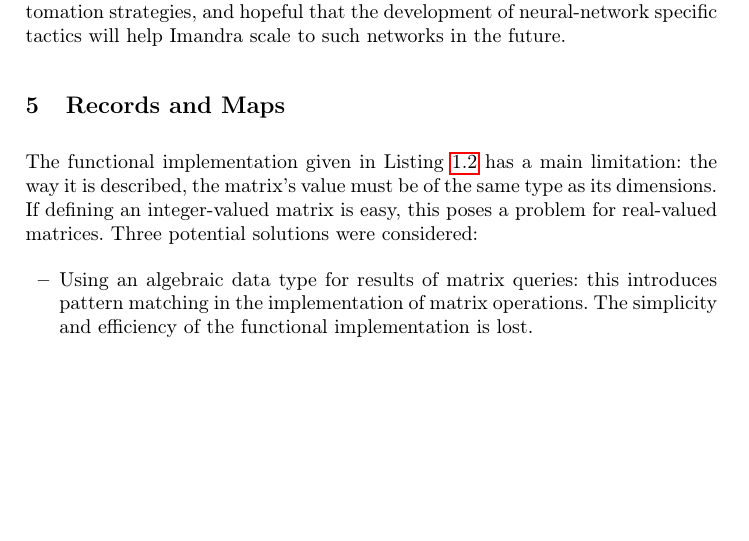
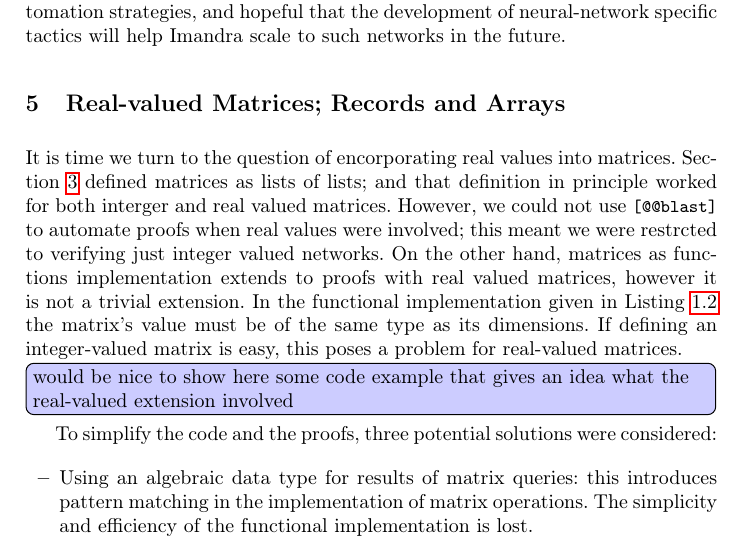
Before and after one commit to rdesmartin/phd, a LaTeX paper (fp_matrix_implementation/main.tex): part of page 10 of 13, cut so that both start at the same text, the shorter picture padded with empty space. Compiled offline with pdfLaTeX.

Commit message:
start of Section 5

```diff
--- a/fp_matrix_implementation/main.tex
+++ b/fp_matrix_implementation/main.tex
@@ -567,9 +567,14 @@ will help Imandra
 scale to such networks in the future.
 
 
-\section{Records and Maps}\label{sec:records}
+\section{Real-valued Matrices; Records  and Arrays}\label{sec:records}
 
-The functional implementation given in Listing~\ref{lst:function} has a main limitation: the way it is described, the matrix's value must be of the same type as its dimensions. If defining an integer-valued matrix is easy, this poses a problem for real-valued matrices. Three potential solutions were considered:
+It is time we turn to the question of encorporating real values into matrices. Section~\ref{sec:lists} defined matrices as lists of lists; and that definition in principle worked for both interger and real valued matrices. However, we could not use \lstinline{[@@blast]} to automate proofs when real values were involved; this meant we were restrcted to verifying just integer valued networks. On the other hand, matrices as functions implementation extends to proofs with real valued matrices, however it is not a trivial extension.
+In the functional implementation given in Listing~\ref{lst:function}  the matrix's value must be of the same type as its dimensions. If defining an integer-valued matrix is easy, this poses a problem for real-valued matrices.
+
+\knote{would be nice to show here some code example that gives an idea what the real-valued extension involved}
+
+To simplify the code and the proofs, three potential solutions were considered:
 \begin{itemize}
 	\item Using an algebraic data type for results of matrix queries: this introduces pattern matching in the implementation of matrix operations. The simplicity and efficiency of the functional implementation is lost.
 	\item Define a matrix type with real-valued dimensions and values: this poses the problem of proving the function termination when using matrix dimensions in recursion termination conditions.
```
Also changed, not shown: fp_matrix_implementation/main.pdf.
